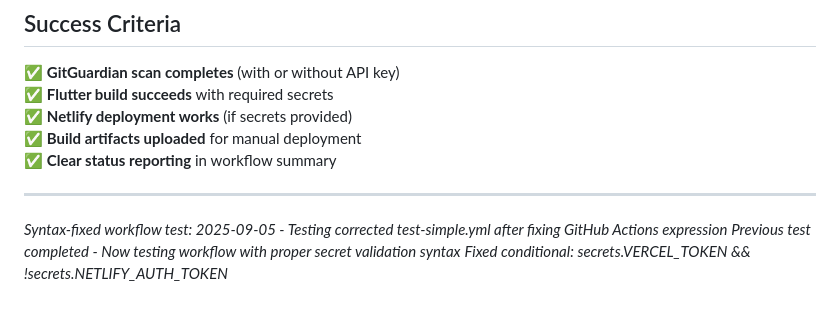
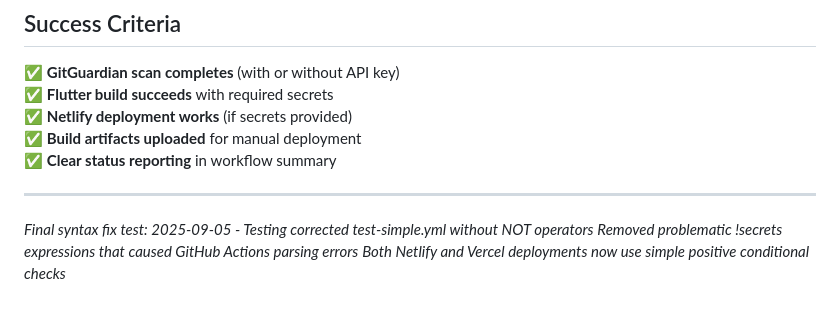
Before and after one commit to DrStoned007/recipe-plan-generator, a Markdown page: SIMPLE_CI_CD_SETUP.md, the part around the change. Rendered like a GitHub page.

Commit message:
test: Final syntax validation for GitHub Actions workflow
Testing the completely fixed test-simple.yml workflow:
- Removed all NOT operators (!secrets) that caused parsing errors
- Simplified deployment logic to positive conditional checks only
- Netlify: if secrets.NETLIFY_AUTH_TOKEN && secrets.NETLIFY_SITE_ID
- Vercel: if secrets.VERCEL_TOKEN

This should resolve all GitHub Actions expression syntax issues.

```diff
--- a/SIMPLE_CI_CD_SETUP.md
+++ b/SIMPLE_CI_CD_SETUP.md
@@ -128,6 +128,6 @@ Get-ChildItem -Name "*.disabled" | ForEach-Object {
 
 ---
 
-*Syntax-fixed workflow test: 2025-09-05 - Testing corrected test-simple.yml after fixing GitHub Actions expression*
-*Previous test completed - Now testing workflow with proper secret validation syntax*
-*Fixed conditional: secrets.VERCEL_TOKEN && !secrets.NETLIFY_AUTH_TOKEN*
+*Final syntax fix test: 2025-09-05 - Testing corrected test-simple.yml without NOT operators*
+*Removed problematic !secrets expressions that caused GitHub Actions parsing errors*
+*Both Netlify and Vercel deployments now use simple positive conditional checks*
```
